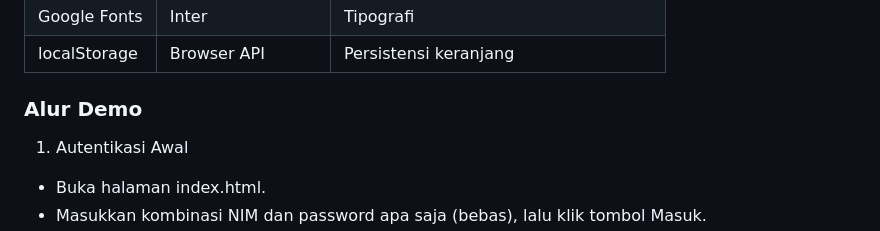
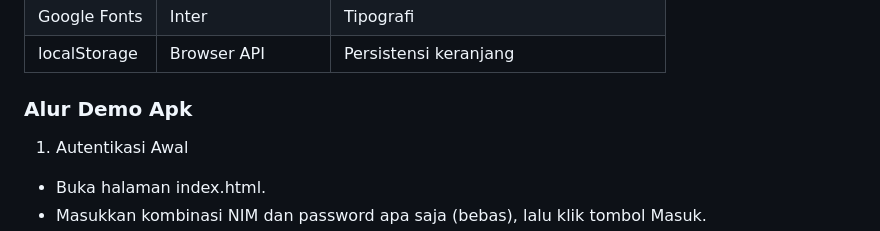
Before and after one commit to valerianowen/kantinkita, a Markdown page: README.md, the part around the change. Drawn GitHub-style.

```diff
--- a/README.md
+++ b/README.md
@@ -63,7 +63,7 @@
 | Google Fonts | Inter             | Tipografi                             |
 | localStorage | Browser API       | Persistensi keranjang                 |
 
-### Alur Demo
+### Alur Demo Apk
 1. Autentikasi Awal
   - Buka halaman index.html.
   - Masukkan kombinasi NIM dan password apa saja (bebas), lalu klik tombol Masuk.
```
